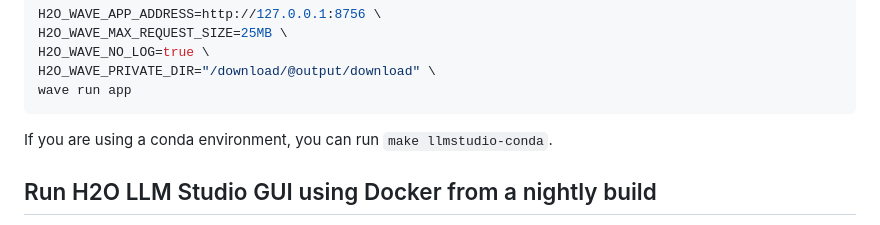
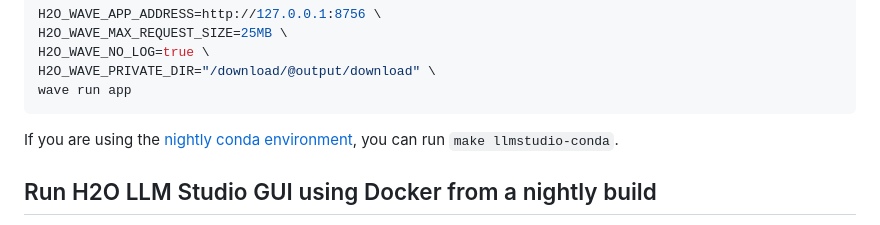
Before and after one commit to h2oai/h2o-llmstudio, a Markdown page: README.md, the part around the change. GitHub-like rendering.

Commit message:
Update README.md
Co-authored-by: Pascal Pfeiffer <1069138+pascal-pfeiffer@users.noreply.github.com>

````diff
--- a/README.md
+++ b/README.md
@@ -162,7 +162,8 @@ H2O_WAVE_PRIVATE_DIR="/download/@output/download" \
 wave run app
 ```
 
-If you are using a conda environment, you can run ```make llmstudio-conda```.
+If you are using the [nightly conda environment](#nightly-conda-virtual-environment), you can run ```make llmstudio-conda```.
+
 
 ## Run H2O LLM Studio GUI using Docker from a nightly build
 
````
